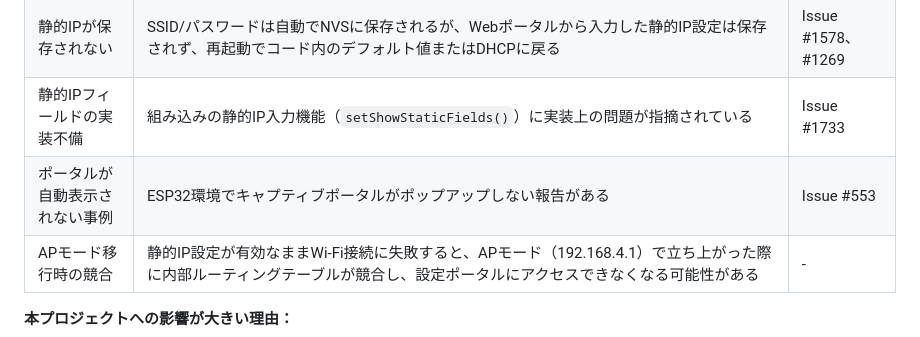
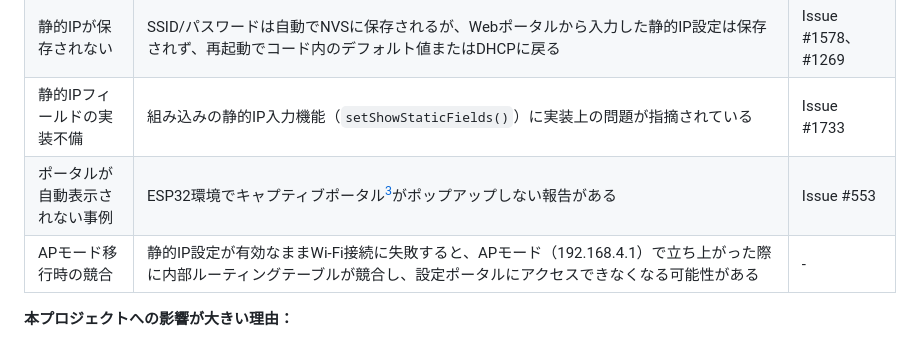
Before and after one commit to ymo999/m5stack-flight-tracker, a Markdown page: docs/プロジェクト仕様書_M5Stack_航空機スキャンシステム.md, the part around one of its changes. Drawn GitHub-style.

Commit message:
docs: 注釈追加

```diff
--- a/docs/プロジェクト仕様書_M5Stack_航空機スキャンシステム.md
+++ b/docs/プロジェクト仕様書_M5Stack_航空機スキャンシステム.md
@@ -326,7 +326,7 @@ SSIDやパスワードをソースコードに直接書き込まないように
 | DNS解決失敗 | ESP32で静的IPを設定すると、Wi-Fiには繋がるが`hostByName(): DNS Failed`が発生し、外部APIと通信できなくなる。`setSTAStaticIPConfig()`の第4引数でDNSを指定しても、ESP32内部コア（LWIP）へ正しく渡されない、またはDHCP側の空DNSに上書きされる | Issue #1362 |
 | 静的IPが保存されない | SSID/パスワードは自動でNVSに保存されるが、Webポータルから入力した静的IP設定は保存されず、再起動でコード内のデフォルト値またはDHCPに戻る | Issue #1578、#1269 |
 | 静的IPフィールドの実装不備 | 組み込みの静的IP入力機能（`setShowStaticFields()`）に実装上の問題が指摘されている | Issue #1733 |
-| ポータルが自動表示されない事例 | ESP32環境でキャプティブポータルがポップアップしない報告がある | Issue #553 |
+| ポータルが自動表示されない事例 | ESP32環境でキャプティブポータル[^3]がポップアップしない報告がある | Issue #553 |
 | APモード移行時の競合 | 静的IP設定が有効なままWi-Fi接続に失敗すると、APモード（192.168.4.1）で立ち上がった際に内部ルーティングテーブルが競合し、設定ポータルにアクセスできなくなる可能性がある | - |
 
 **本プロジェクトへの影響が大きい理由：**
```
Also changed, not shown: other parts of docs/プロジェクト仕様書_M5Stack_航空機スキャンシステム.md (+1 -0 lines).
